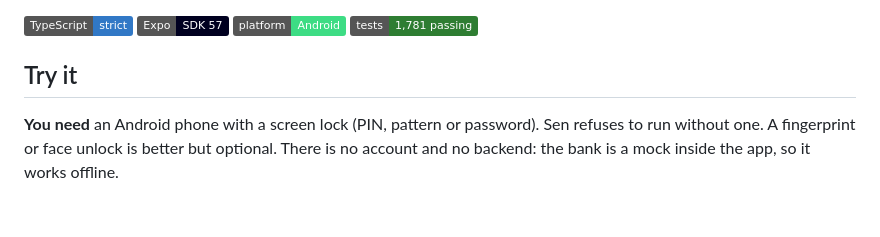
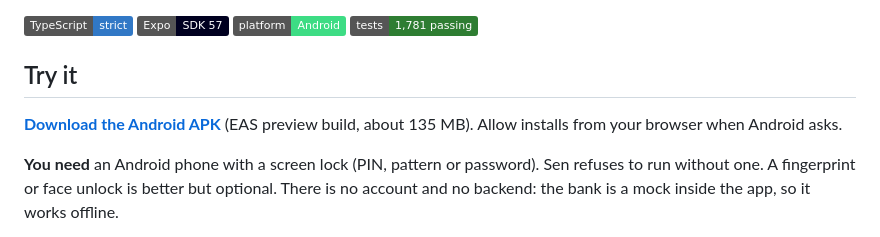
Before and after one commit to Kaiz404/sen, a Markdown page: README.md, the part around the change. Rendered like a GitHub page; badges without logos; blank space fills up the shorter version.

Commit message:
docs: link the eas preview apk in the readme

```diff
--- a/README.md
+++ b/README.md
@@ -13,7 +13,7 @@
 
 ## Try it
 
-<!-- EAS_APK_LINK -->
+**[Download the Android APK](https://expo.dev/artifacts/eas/TUTHE0mXzWeY1vqpsMw0MrUT1oPHnsCMuq4UPKUpIy4.apk)** (EAS preview build, about 135 MB). Allow installs from your browser when Android asks.
 
 **You need** an Android phone with a screen lock (PIN, pattern or password). Sen refuses to run without one. A fingerprint or face unlock is better but optional. There is no account and no backend: the bank is a mock inside the app, so it works offline.
 
```
